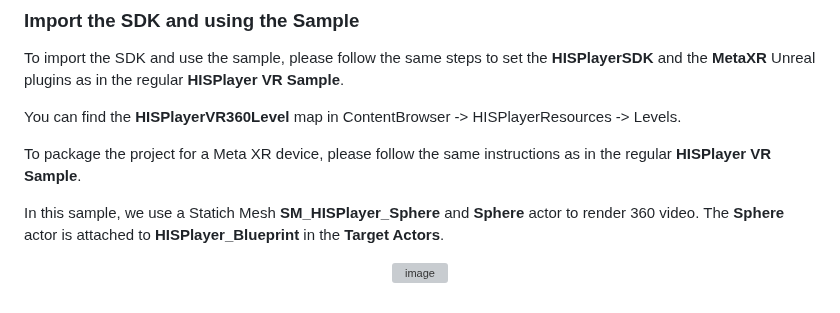
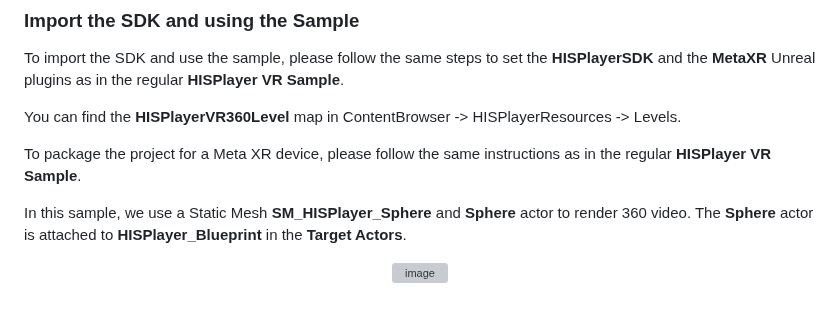
Before and after one commit to HISPlayer/UnrealAndroid-SDK, a Markdown page: metaxr.md, the part around the change. Drawn GitHub-style; grey boxes are pictures that could not be loaded.

```diff
--- a/metaxr.md
+++ b/metaxr.md
@@ -129,7 +129,7 @@ You can find the **HISPlayerVR360Level** map in ContentBrowser -> HISPlayerResou
 
 To package the project for a Meta XR device, please follow the same instructions as in the regular **HISPlayer VR Sample**.
 
-In this sample, we use a Statich Mesh **SM_HISPlayer_Sphere** and **Sphere** actor to render 360 video. The **Sphere** actor is attached to **HISPlayer_Blueprint** in the **Target Actors**.
+In this sample, we use a Static Mesh **SM_HISPlayer_Sphere** and **Sphere** actor to render 360 video. The **Sphere** actor is attached to **HISPlayer_Blueprint** in the **Target Actors**.
 
 <p align="center">
   <img alt="image" src="https://github.com/user-attachments/assets/5d7b7052-e570-427c-afe7-61f6835b0c0e">
```
